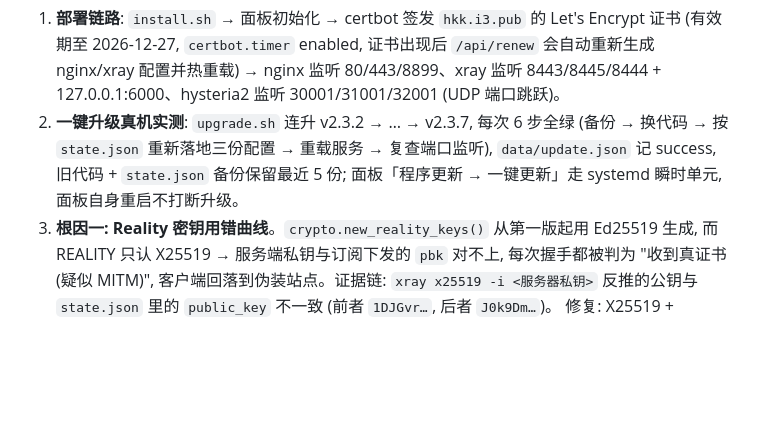
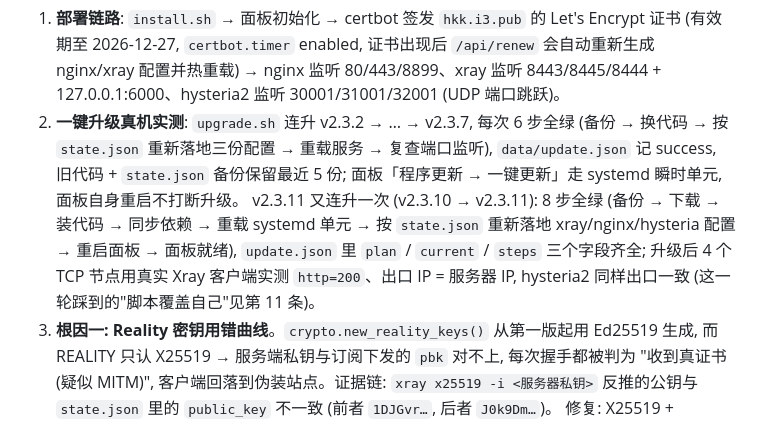
Before and after one commit to ericlinclover-blip/zeroproxy, a Markdown page: README.md, the part around the change. Drawn GitHub-style; blank space fills up the shorter version.

Commit message:
docs: 12.1 补记 v2.3.11 真机连升 (8 步全绿 + 4 节点真实客户端复测)

```diff
--- a/README.md
+++ b/README.md
@@ -493,6 +493,11 @@ ZP_PYTHON=$PWD/.venv/bin/python bash scripts/upgrade_sim.sh
    (备份 → 换代码 → 按 `state.json` 重新落地三份配置 → 重载服务 → 复查端口监听),
    `data/update.json` 记 success, 旧代码 + `state.json` 备份保留最近 5 份;
    面板「程序更新 → 一键更新」走 systemd 瞬时单元, 面板自身重启不打断升级。
+   v2.3.11 又连升一次 (v2.3.10 → v2.3.11): 8 步全绿 (备份 → 下载 → 装代码 → 同步依赖 →
+   重载 systemd 单元 → 按 `state.json` 重新落地 xray/nginx/hysteria 配置 → 重启面板 →
+   面板就绪), `update.json` 里 `plan` / `current` / `steps` 三个字段齐全;
+   升级后 4 个 TCP 节点用真实 Xray 客户端实测 `http=200`、出口 IP = 服务器 IP,
+   hysteria2 同样出口一致 (这一轮踩到的"脚本覆盖自己"见第 11 条)。
 3. **根因一: Reality 密钥用错曲线**。`crypto.new_reality_keys()` 从第一版起用 Ed25519 生成,
    而 REALITY 只认 X25519 → 服务端私钥与订阅下发的 `pbk` 对不上, 每次握手都被判为
    "收到真证书 (疑似 MITM)", 客户端回落到伪装站点。证据链: `xray x25519 -i <服务器私钥>`
```
